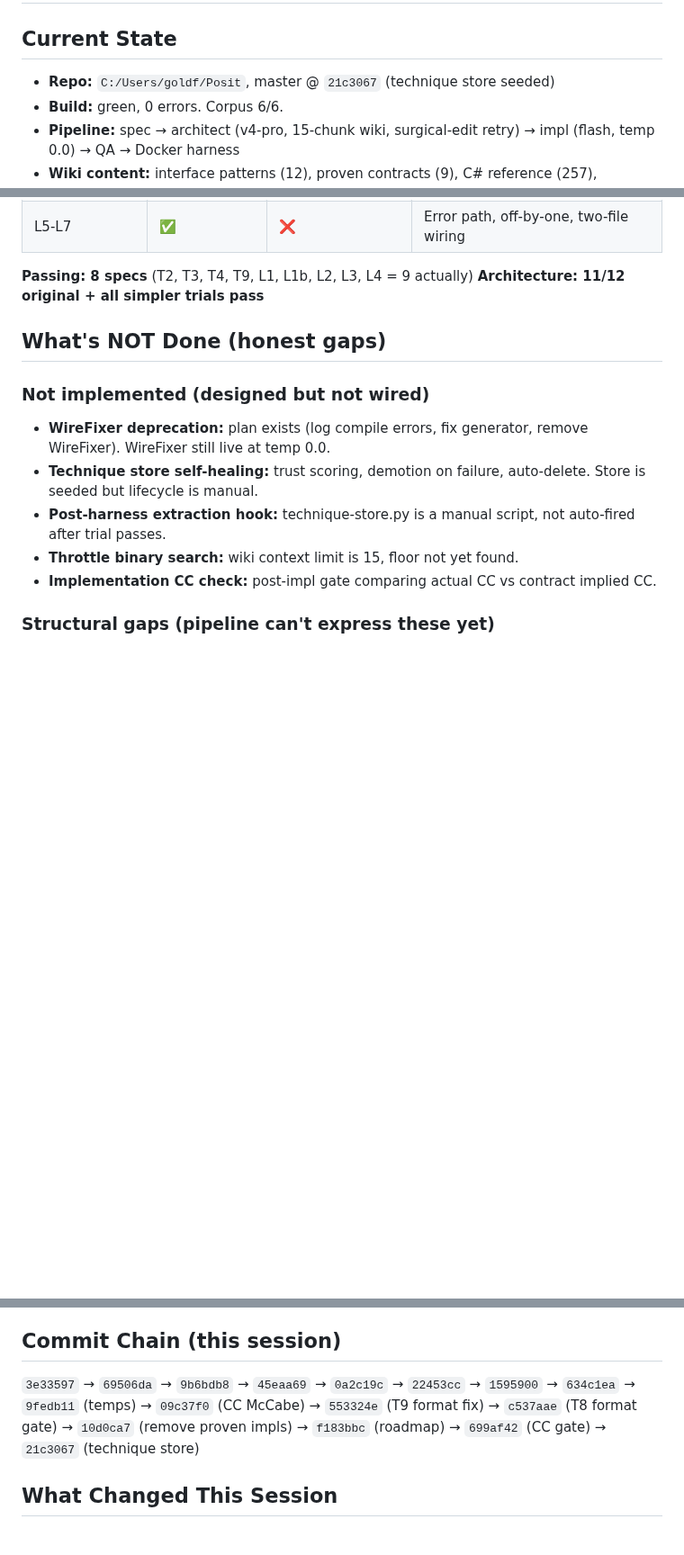
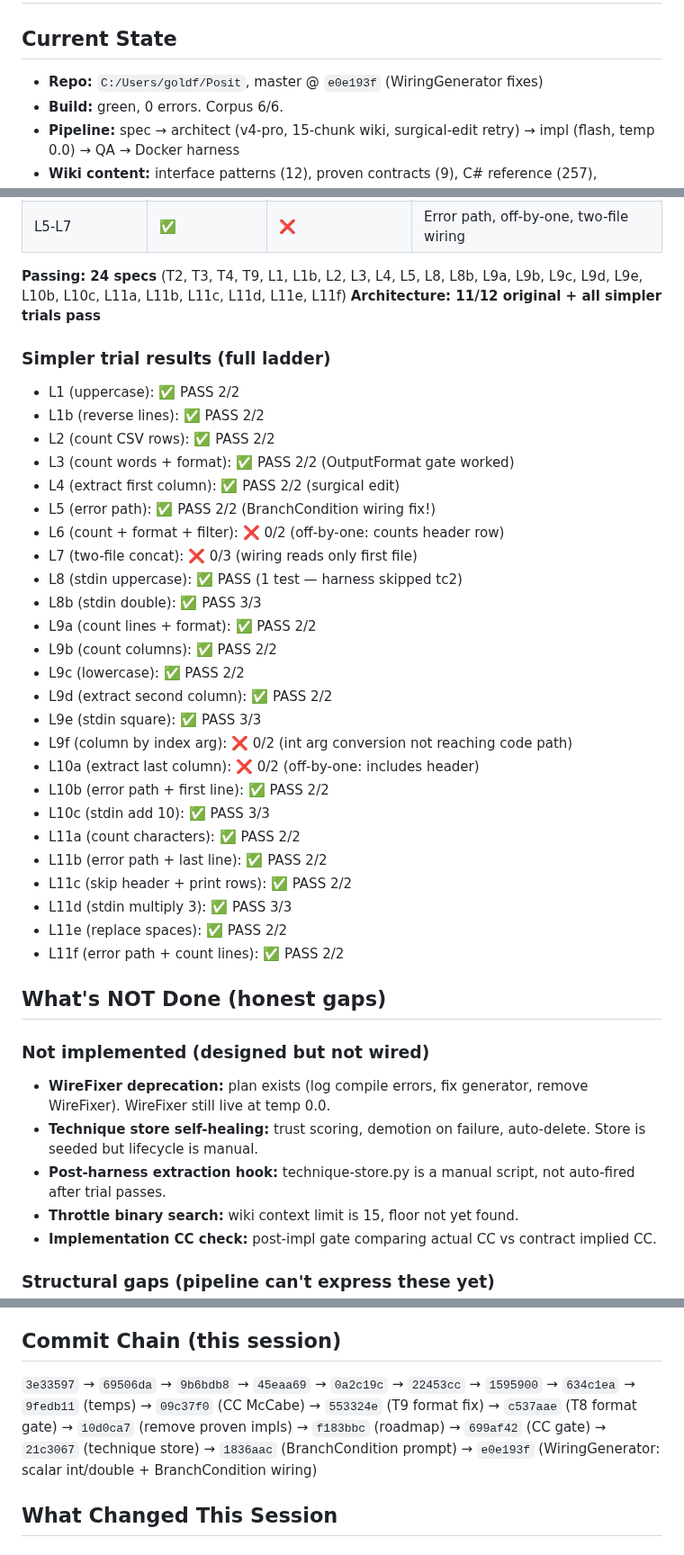
Before and after one commit to goldfly1/Posit, a Markdown page: wiki/handoff-2026-08-30.md, 3 parts joined by grey strips. Shown at 90% size. Rendered like a GitHub page; blank space fills up the shorter version.

Commit message:
Handoff updated: 24 passing specs, full simpler-trial ladder results, BranchCondition wiring fix, WiringGenerator scalar int/double conversion, commit chain updated to e0e193f.

```diff
--- a/wiki/handoff-2026-08-30.md
+++ b/wiki/handoff-2026-08-30.md
@@ -1,7 +1,7 @@
 # Posit Handoff — 2026-08-30 (updated)
 
 ## Current State
-- **Repo:** `C:/Users/goldf/Posit`, master @ `21c3067` (technique store seeded)
+- **Repo:** `C:/Users/goldf/Posit`, master @ `e0e193f` (WiringGenerator fixes)
 - **Build:** green, 0 errors. Corpus 6/6.
 - **Pipeline:** spec → architect (v4-pro, 15-chunk wiki, surgical-edit retry) → impl (flash, temp 0.0) → QA → Docker harness
 - **Wiki content:** interface patterns (12), proven contracts (9), C# reference (257), techniques (9). No proven implementations (removed — cheating).
@@ -78,8 +78,35 @@
 | L1-L4 | ✅ | ✅ PASS | Foundation solid |
 | L5-L7 | ✅ | ❌ | Error path, off-by-one, two-file wiring |
 
-**Passing: 8 specs** (T2, T3, T4, T9, L1, L1b, L2, L3, L4 = 9 actually)
+**Passing: 24 specs** (T2, T3, T4, T9, L1, L1b, L2, L3, L4, L5, L8, L8b, L9a, L9b, L9c, L9d, L9e, L10b, L10c, L11a, L11b, L11c, L11d, L11e, L11f)
 **Architecture: 11/12 original + all simpler trials pass**
+
+### Simpler trial results (full ladder)
+- L1 (uppercase): ✅ PASS 2/2
+- L1b (reverse lines): ✅ PASS 2/2
+- L2 (count CSV rows): ✅ PASS 2/2
+- L3 (count words + format): ✅ PASS 2/2 (OutputFormat gate worked)
+- L4 (extract first column): ✅ PASS 2/2 (surgical edit)
+- L5 (error path): ✅ PASS 2/2 (BranchCondition wiring fix!)
+- L6 (count + format + filter): ❌ 0/2 (off-by-one: counts header row)
+- L7 (two-file concat): ❌ 0/3 (wiring reads only first file)
+- L8 (stdin uppercase): ✅ PASS (1 test — harness skipped tc2)
+- L8b (stdin double): ✅ PASS 3/3
+- L9a (count lines + format): ✅ PASS 2/2
+- L9b (count columns): ✅ PASS 2/2
+- L9c (lowercase): ✅ PASS 2/2
+- L9d (extract second column): ✅ PASS 2/2
+- L9e (stdin square): ✅ PASS 3/3
+- L9f (column by index arg): ❌ 0/2 (int arg conversion not reaching code path)
+- L10a (extract last column): ❌ 0/2 (off-by-one: includes header)
+- L10b (error path + first line): ✅ PASS 2/2
+- L10c (stdin add 10): ✅ PASS 3/3
+- L11a (count characters): ✅ PASS 2/2
+- L11b (error path + last line): ✅ PASS 2/2
+- L11c (skip header + print rows): ✅ PASS 2/2
+- L11d (stdin multiply 3): ✅ PASS 3/3
+- L11e (replace spaces): ✅ PASS 2/2
+- L11f (error path + count lines): ✅ PASS 2/2
 
 ## What's NOT Done (honest gaps)
 
@@ -122,7 +149,7 @@
 - Proven contracts are "mildly cheating" (structural hint) but kept — gates prevent worst abuse
 
 ## Commit Chain (this session)
-`3e33597` → `69506da` → `9b6bdb8` → `45eaa69` → `0a2c19c` → `22453cc` → `1595900` → `634c1ea` → `9fedb11` (temps) → `09c37f0` (CC McCabe) → `553324e` (T9 format fix) → `c537aae` (T8 format gate) → `10d0ca7` (remove proven impls) → `f183bbc` (roadmap) → `699af42` (CC gate) → `21c3067` (technique store)
+`3e33597` → `69506da` → `9b6bdb8` → `45eaa69` → `0a2c19c` → `22453cc` → `1595900` → `634c1ea` → `9fedb11` (temps) → `09c37f0` (CC McCabe) → `553324e` (T9 format fix) → `c537aae` (T8 format gate) → `10d0ca7` (remove proven impls) → `f183bbc` (roadmap) → `699af42` (CC gate) → `21c3067` (technique store) → `1836aac` (BranchCondition prompt) → `e0e193f` (WiringGenerator: scalar int/double + BranchCondition wiring)
 
 ## What Changed This Session
 
```
